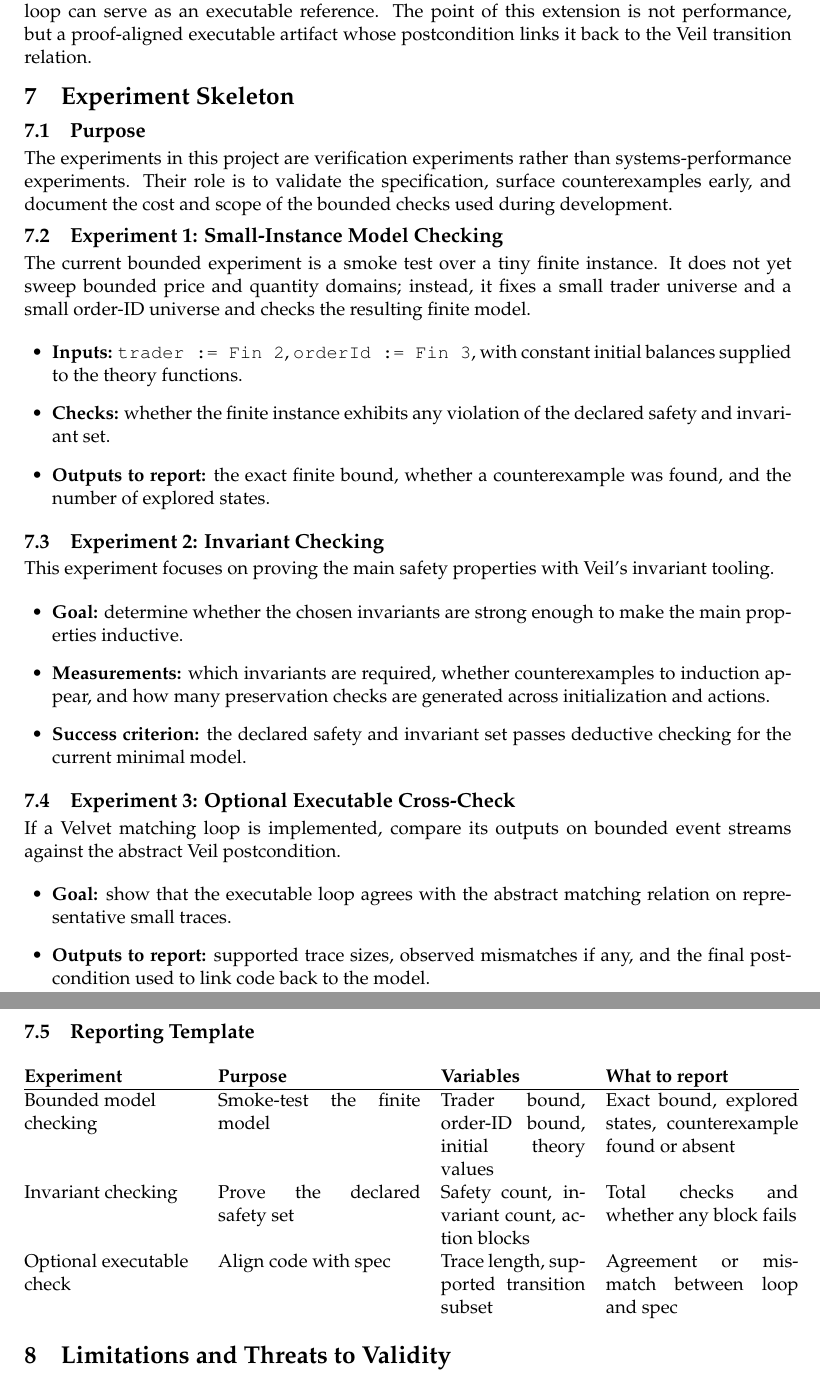
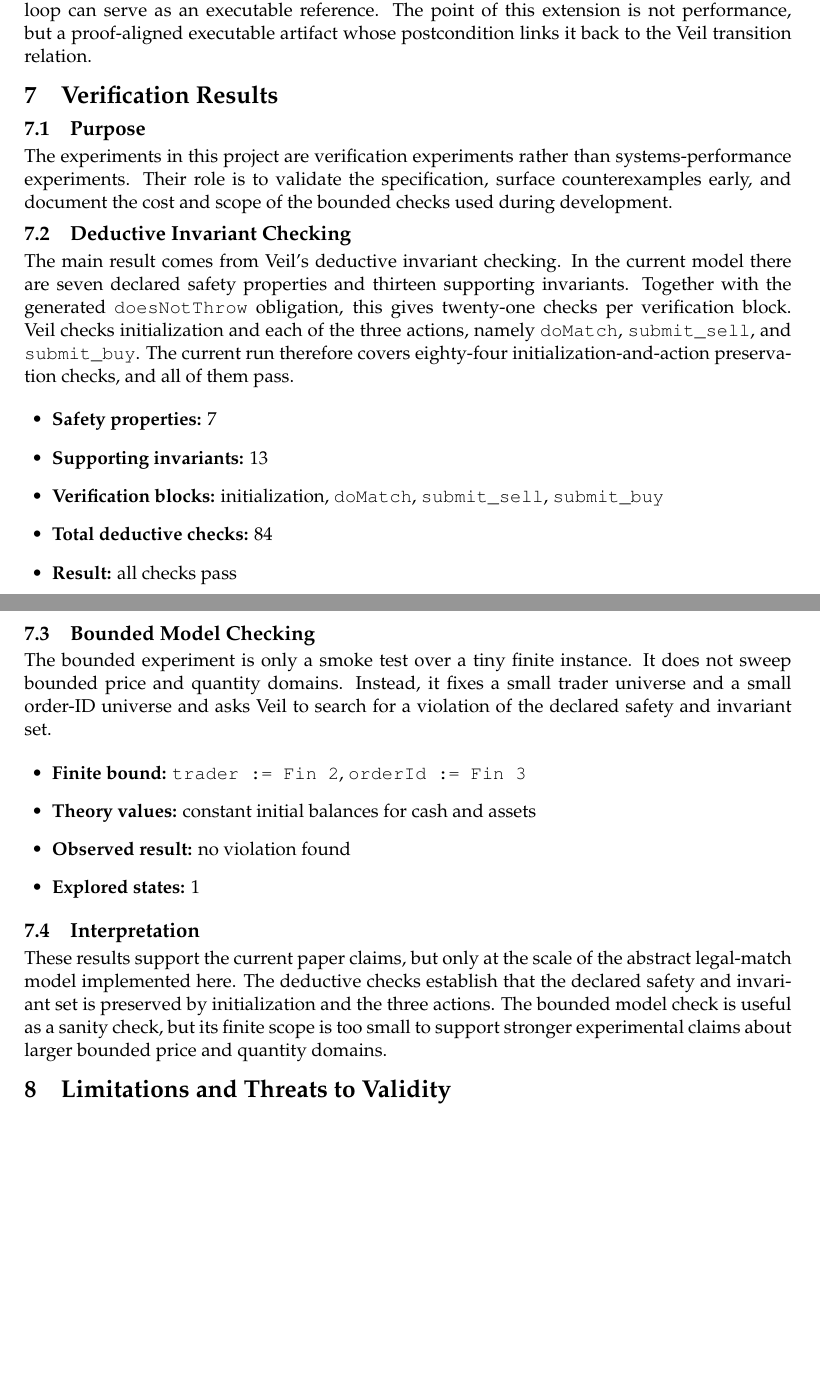
Before and after one commit to R1cK-ChaN/veil-matching-engine, a LaTeX paper (report/paper.tex, which reads report/sections/experiment_skeleton.tex): two parts of pages 4 and 5 of 6, joined at a grey line, cut so that both start at the same text, the shorter picture padded with empty space. Compiled offline with pdfLaTeX.

Commit message:
Polish paper framing and results section

```diff
--- a/report/sections/experiment_skeleton.tex
+++ b/report/sections/experiment_skeleton.tex
@@ -1,4 +1,4 @@
-\section{Experiment Skeleton}
+\section{Verification Results}
 
 \subsection{Purpose}
 
@@ -7,57 +7,45 @@ systems-performance experiments. Their role is to validate the specification,
 surface counterexamples early, and document the cost and scope of the bounded
 checks used during development.
 
-\subsection{Experiment 1: Small-Instance Model Checking}
+\subsection{Deductive Invariant Checking}
 
-The current bounded experiment is a smoke test over a tiny finite instance. It
-does not yet sweep bounded price and quantity domains; instead, it fixes a
-small trader universe and a small order-ID universe and checks the resulting
-finite model.
+The main result comes from Veil's deductive invariant checking. In the current
+model there are seven declared safety properties and thirteen supporting
+invariants. Together with the generated \texttt{doesNotThrow} obligation, this
+gives twenty-one checks per verification block. Veil checks initialization and
+each of the three actions, namely \texttt{doMatch}, \texttt{submit\_sell}, and
+\texttt{submit\_buy}. The current run therefore covers eighty-four
+initialization-and-action preservation checks, and all of them pass.
 
 \begin{itemize}[leftmargin=1.5em]
-\item \textbf{Inputs:} \texttt{trader := Fin 2}, \texttt{orderId := Fin 3},
-with constant initial balances supplied to the theory functions.
-\item \textbf{Checks:} whether the finite instance exhibits any violation of
-the declared safety and invariant set.
-\item \textbf{Outputs to report:} the exact finite bound, whether a
-counterexample was found, and the number of explored states.
+\item \textbf{Safety properties:} 7
+\item \textbf{Supporting invariants:} 13
+\item \textbf{Verification blocks:} initialization, \texttt{doMatch},
+\texttt{submit\_sell}, \texttt{submit\_buy}
+\item \textbf{Total deductive checks:} 84
+\item \textbf{Result:} all checks pass
 \end{itemize}
 
-\subsection{Experiment 2: Invariant Checking}
+\subsection{Bounded Model Checking}
 
-This experiment focuses on proving the main safety properties with Veil's
-invariant tooling.
+The bounded experiment is only a smoke test over a tiny finite instance. It
+does not sweep bounded price and quantity domains. Instead, it fixes a small
+trader universe and a small order-ID universe and asks Veil to search for a
+violation of the declared safety and invariant set.
 
 \begin{itemize}[leftmargin=1.5em]
-\item \textbf{Goal:} determine whether the chosen invariants are strong enough
-to make the main properties inductive.
-\item \textbf{Measurements:} which invariants are required, whether
-counterexamples to induction appear, and how many preservation checks are
-generated across initialization and actions.
-\item \textbf{Success criterion:} the declared safety and invariant set passes
-deductive checking for the current minimal model.
+\item \textbf{Finite bound:} \texttt{trader := Fin 2},
+\texttt{orderId := Fin 3}
+\item \textbf{Theory values:} constant initial balances for cash and assets
+\item \textbf{Observed result:} no violation found
+\item \textbf{Explored states:} 1
 \end{itemize}
 
-\subsection{Experiment 3: Optional Executable Cross-Check}
+\subsection{Interpretation}
 
-If a Velvet matching loop is implemented, compare its outputs on bounded event
-streams against the abstract Veil postcondition.
-
-\begin{itemize}[leftmargin=1.5em]
-\item \textbf{Goal:} show that the executable loop agrees with the abstract
-matching relation on representative small traces.
-\item \textbf{Outputs to report:} supported trace sizes, observed mismatches if
-any, and the final postcondition used to link code back to the model.
-\end{itemize}
-
-\subsection{Reporting Template}
-
-\begin{center}
-\begin{tabular}{@{}>{\raggedright}p{3.6cm} p{4.2cm} p{3.0cm} p{4.0cm}@{}}
-\textbf{Experiment} & \textbf{Purpose} & \textbf{Variables} & \textbf{What to report} \\
-\hline
-Bounded model checking & Smoke-test the finite model & Trader bound, order-ID bound, initial theory values & Exact bound, explored states, counterexample found or absent \\
-Invariant checking & Prove the declared safety set & Safety count, invariant count, action blocks & Total checks and whether any block fails \\
-Optional executable check & Align code with spec & Trace length, supported transition subset & Agreement or mismatch between loop and spec \\
-\end{tabular}
-\end{center}
+These results support the current paper claims, but only at the scale of the
+abstract legal-match model implemented here. The deductive checks establish
+that the declared safety and invariant set is preserved by initialization and
+the three actions. The bounded model check is useful as a sanity check, but
+its finite scope is too small to support stronger experimental claims about
+larger bounded price and quantity domains.
```
Also changed, not shown: report/paper.tex (+1 -1 lines), report/sections/formal_specification.tex (+26 -0 lines).
